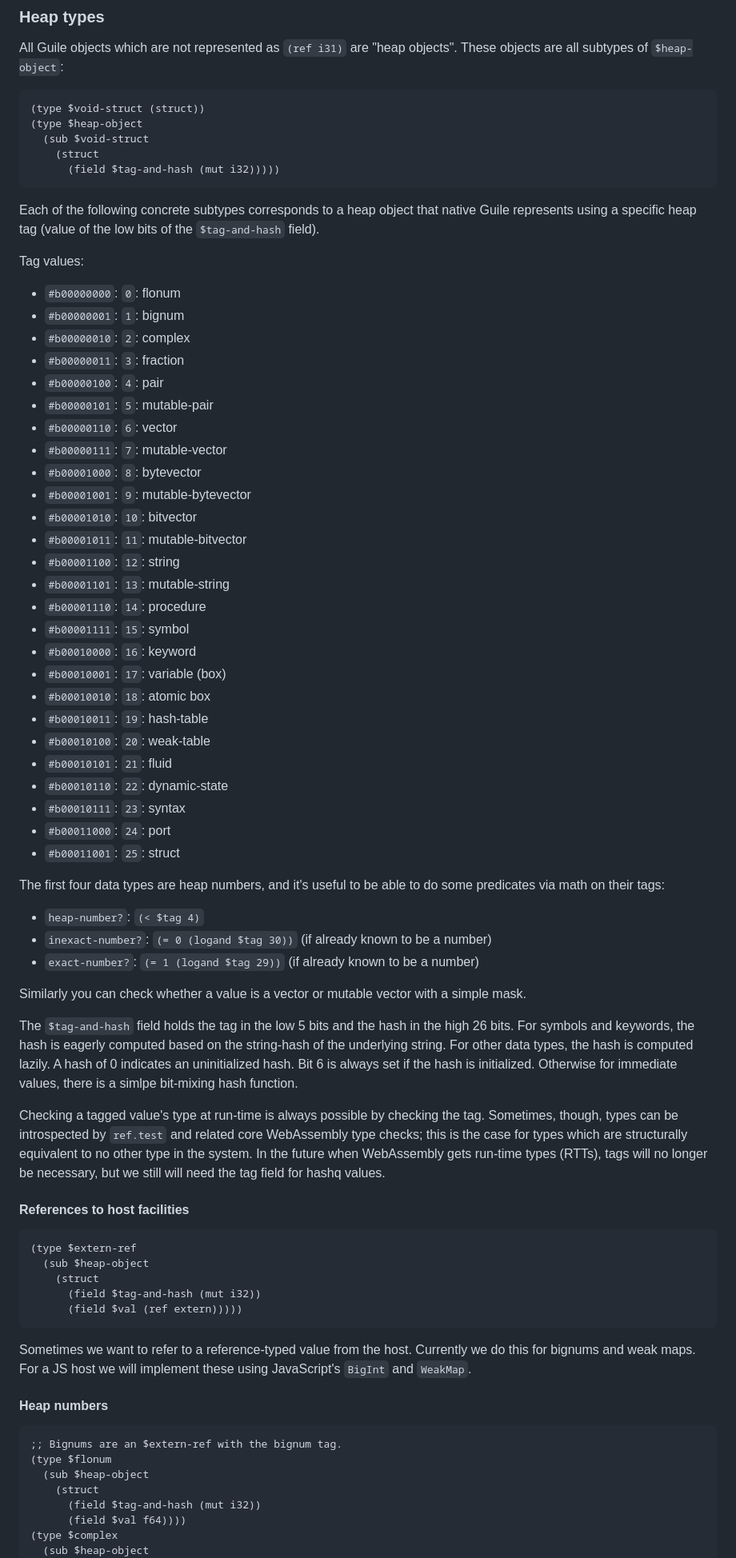
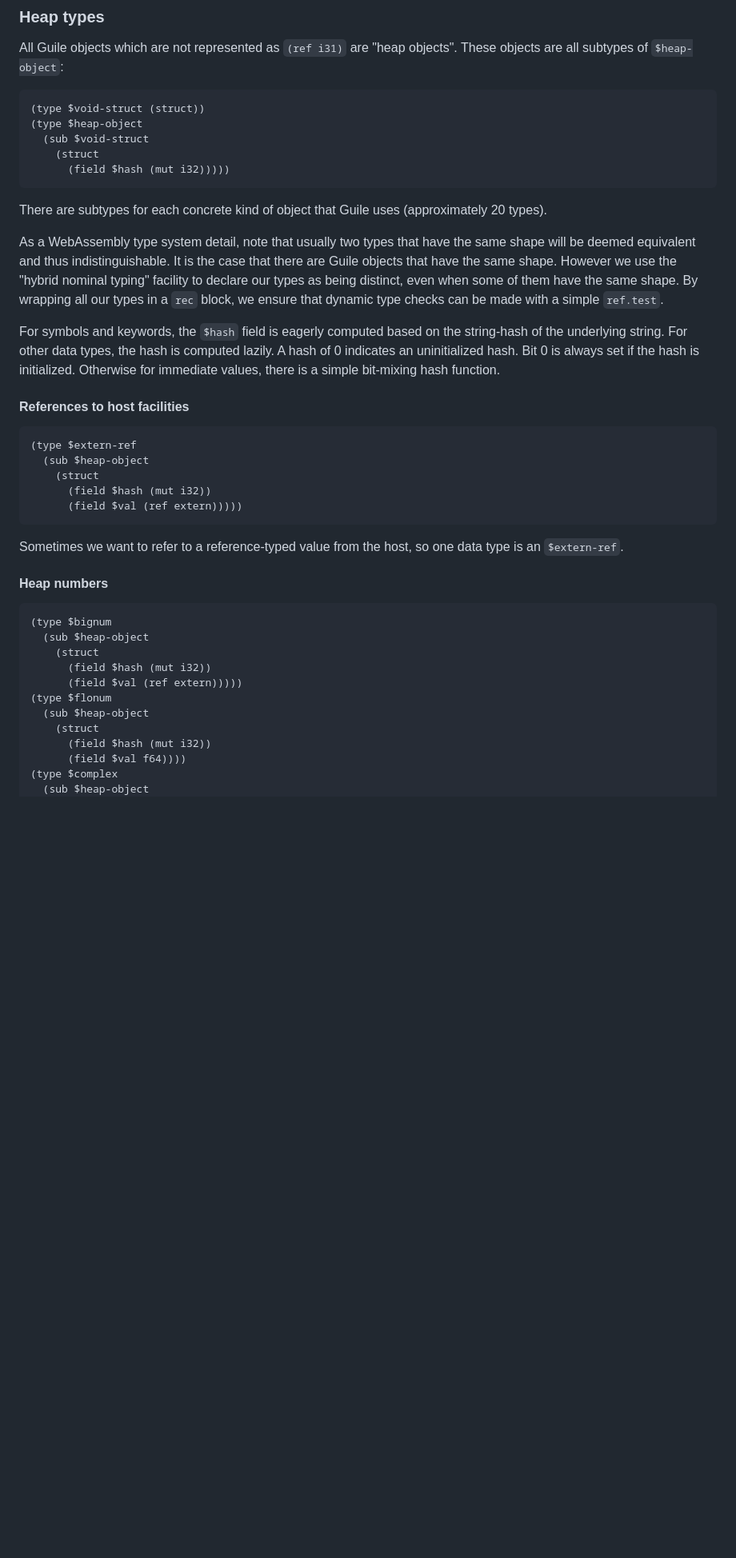
Before and after one commit to v128store/guile-hoot, a Markdown page: design/ABI.md, the part around one of its changes. Shown at 80% size. Drawn GitHub-style; blank space fills up the shorter version.

Commit message:
Update ABI with hybrid nominal typing

````diff
--- a/design/ABI.md
+++ b/design/ABI.md
@@ -174,66 +174,25 @@ objects".  These objects are all subtypes of `$heap-object`:
 (type $heap-object
   (sub $void-struct
     (struct
-      (field $tag-and-hash (mut i32)))))
+      (field $hash (mut i32)))))
 ```
 
-Each of the following concrete subtypes corresponds to a heap object
-that native Guile represents using a specific heap tag (value of the low
-bits of the `$tag-and-hash` field).
+There are subtypes for each concrete kind of object that Guile uses
+(approximately 20 types).
 
-Tag values:
-  - `#b00000000`:  `0`: flonum
-  - `#b00000001`:  `1`: bignum
-  - `#b00000010`:  `2`: complex
-  - `#b00000011`:  `3`: fraction
-  - `#b00000100`:  `4`: pair
-  - `#b00000101`:  `5`: mutable-pair
-  - `#b00000110`:  `6`: vector
-  - `#b00000111`:  `7`: mutable-vector
-  - `#b00001000`:  `8`: bytevector
-  - `#b00001001`:  `9`: mutable-bytevector
-  - `#b00001010`: `10`: bitvector
-  - `#b00001011`: `11`: mutable-bitvector
-  - `#b00001100`: `12`: string
-  - `#b00001101`: `13`: mutable-string
-  - `#b00001110`: `14`: procedure
-  - `#b00001111`: `15`: symbol
-  - `#b00010000`: `16`: keyword
-  - `#b00010001`: `17`: variable (box)
-  - `#b00010010`: `18`: atomic box
-  - `#b00010011`: `19`: hash-table
-  - `#b00010100`: `20`: weak-table
-  - `#b00010101`: `21`: fluid
-  - `#b00010110`: `22`: dynamic-state
-  - `#b00010111`: `23`: syntax
-  - `#b00011000`: `24`: port
-  - `#b00011001`: `25`: struct
+As a WebAssembly type system detail, note that usually two types that
+have the same shape will be deemed equivalent and thus
+indistinguishable.  It is the case that there are Guile objects that
+have the same shape.  However we use the "hybrid nominal typing"
+facility to declare our types as being distinct, even when some of them
+have the same shape.  By wrapping all our types in a `rec` block, we
+ensure that dynamic type checks can be made with a simple `ref.test`.
 
-The first four data types are heap numbers, and it's useful to be able
-to do some predicates via math on their tags:
-
-  - `heap-number?`: `(< $tag 4)`
-  - `inexact-number?`: `(= 0 (logand $tag 30))` (if already known to be a number)
-  - `exact-number?`: `(= 1 (logand $tag 29))` (if already known to be a number)
-
-Similarly you can check whether a value is a vector or mutable vector
-with a simple mask.
-
-The `$tag-and-hash` field holds the tag in the low 5 bits and the hash
-in the high 26 bits.  For symbols and keywords, the hash is eagerly
-computed based on the string-hash of the underlying string.  For other
-data types, the hash is computed lazily.  A hash of 0 indicates an
-uninitialized hash.  Bit 6 is always set if the hash is initialized.
-Otherwise for immediate values, there is a simlpe bit-mixing hash
-function.
-
-Checking a tagged value's type at run-time is always possible by
-checking the tag.  Sometimes, though, types can be introspected by
-`ref.test` and related core WebAssembly type checks; this is the case
-for types which are structurally equivalent to no other type in the
-system.  In the future when WebAssembly gets run-time types (RTTs), tags
-will no longer be necessary, but we still will need the tag field for
-hashq values.
+For symbols and keywords, the `$hash` field is eagerly computed based on
+the string-hash of the underlying string.  For other data types, the
+hash is computed lazily.  A hash of 0 indicates an uninitialized hash.
+Bit 0 is always set if the hash is initialized.  Otherwise for immediate
+values, there is a simple bit-mixing hash function.
 
 #### References to host facilities
 
@@ -241,22 +200,25 @@ hashq values.
 (type $extern-ref
   (sub $heap-object
     (struct
-      (field $tag-and-hash (mut i32))
+      (field $hash (mut i32))
       (field $val (ref extern)))))
 ```
 
-Sometimes we want to refer to a reference-typed value from the host.
-Currently we do this for bignums and weak maps.  For a JS host we will
-implement these using JavaScript's `BigInt` and `WeakMap`.
+Sometimes we want to refer to a reference-typed value from the host, so
+one data type is an `$extern-ref`.
 
 #### Heap numbers
 
 ```wat
-;; Bignums are an $extern-ref with the bignum tag.
+(type $bignum
+  (sub $heap-object
+    (struct
+      (field $hash (mut i32))
+      (field $val (ref extern)))))
 (type $flonum
   (sub $heap-object
     (struct
-      (field $tag-and-hash (mut i32))
+      (field $hash (mut i32))
       (field $val f64))))
 (type $complex
   (sub $heap-object
````
Also changed, not shown: other parts of design/ABI.md (+86 -40 lines).
